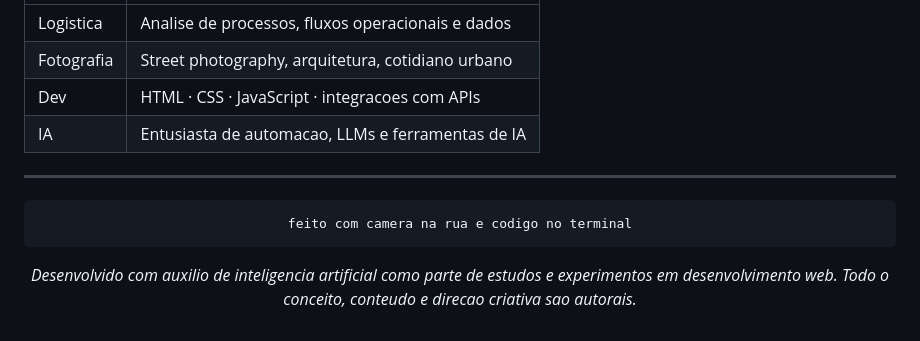
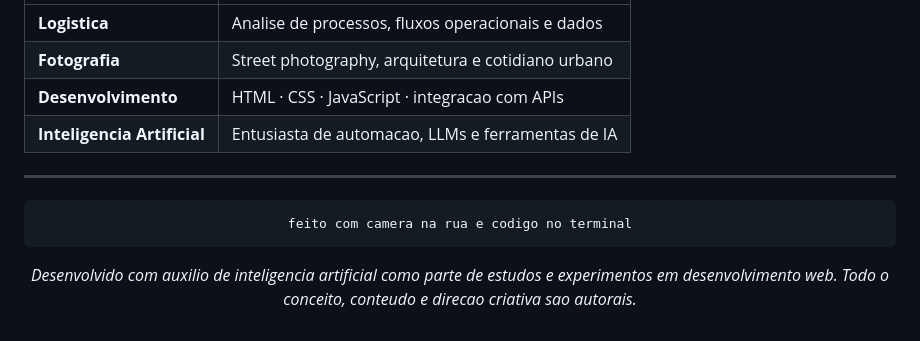
Before and after one commit to WillVillsDsSants/Willian-Villares-Photography, a Markdown page: README.md, the part around one of its changes. GitHub-like rendering.

````diff
--- a/README.md
+++ b/README.md
@@ -117,10 +113,10 @@ Nas horas livres, fotografo nas ruas e entusiasta de **programacao** e **intelig
 
 | | |
 |---|---|
-| Logistica | Analise de processos, fluxos operacionais e dados |
-| Fotografia | Street photography, arquitetura, cotidiano urbano |
-| Dev | HTML · CSS · JavaScript · integracoes com APIs |
-| IA | Entusiasta de automacao, LLMs e ferramentas de IA |
+| **Logistica** | Analise de processos, fluxos operacionais e dados |
+| **Fotografia** | Street photography, arquitetura e cotidiano urbano |
+| **Desenvolvimento** | HTML · CSS · JavaScript · integracao com APIs |
+| **Inteligencia Artificial** | Entusiasta de automacao, LLMs e ferramentas de IA |
 
 ---
 
@@ -130,7 +126,6 @@ Nas horas livres, fotografo nas ruas e entusiasta de **programacao** e **intelig
 feito com camera na rua e codigo no terminal
 ```
 
-*Desenvolvido com auxilio de inteligencia artificial como parte de estudos e experimentos em desenvolvimento web.*
-*Todo o conceito, conteudo e direcao criativa sao autorais.*
+*Desenvolvido com auxilio de inteligencia artificial como parte de estudos e experimentos em desenvolvimento web. Todo o conceito, conteudo e direcao criativa sao autorais.*
 
 </div>
````
Also changed, not shown: other parts of README.md (+28 -32 lines).
